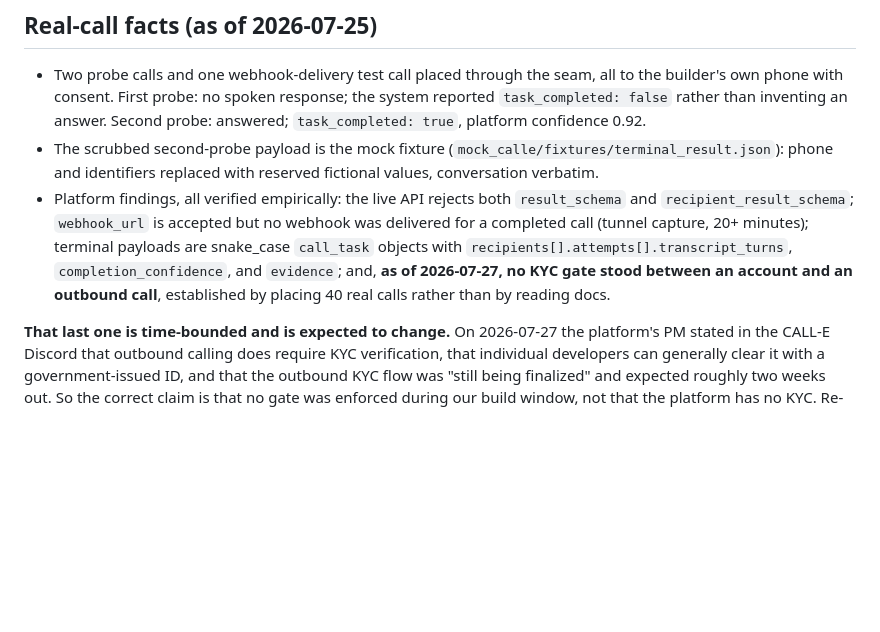
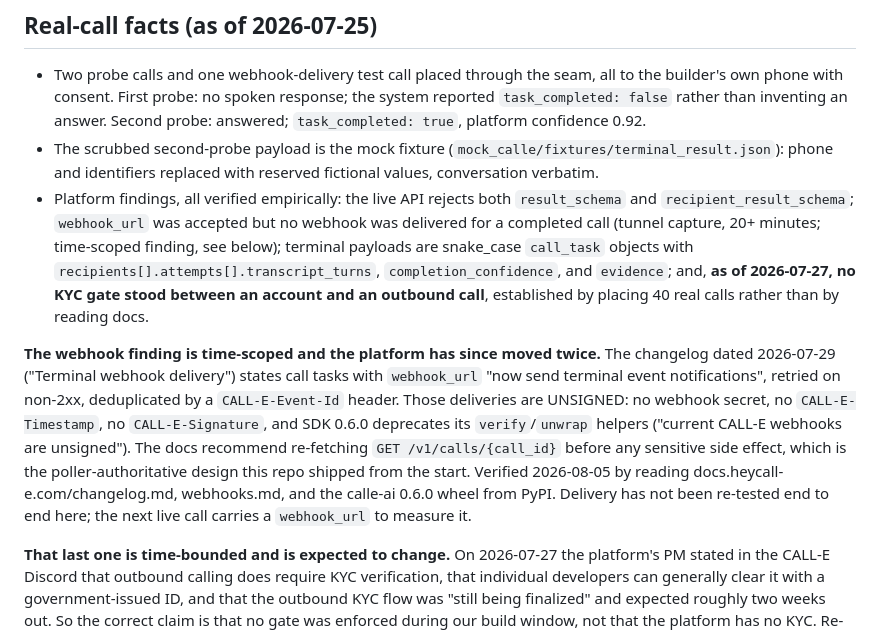
Before and after one commit to StephenSook/attest, a Markdown page: docs/FACTS.md, the part around the change. Drawn GitHub-style; blank space fills up the shorter version.

Commit message:
docs: time-scope the webhook findings to the platform's July 29 shift
The changelog dated 2026-07-29 says webhook_url tasks now send terminal
notifications, unsigned, deduplicated by CALL-E-Event-Id, and SDK 0.6.0
deprecates verify/unwrap. Our accepted-but-never-delivered finding was
true when measured on 2026-07-25 and is now history, so FACTS and the
skill's API notes state both the finding and its expiry, per the rule
that a published claim carries its measurement date. Verified 2026-08-05
against changelog.md, webhooks.md, and the 0.6.0 wheel from PyPI.

Co-Authored-By: Claude Fable 5 <noreply@anthropic.com>

```diff
--- a/docs/FACTS.md
+++ b/docs/FACTS.md
@@ -72,8 +72,18 @@ Regeneration: `uv run python -m eval` reproduces every number and figure above o
 
 - Two probe calls and one webhook-delivery test call placed through the seam, all to the builder's own phone with consent. First probe: no spoken response; the system reported `task_completed: false` rather than inventing an answer. Second probe: answered; `task_completed: true`, platform confidence 0.92.
 - The scrubbed second-probe payload is the mock fixture (`mock_calle/fixtures/terminal_result.json`): phone and identifiers replaced with reserved fictional values, conversation verbatim.
-- Platform findings, all verified empirically: the live API rejects both `result_schema` and `recipient_result_schema`; `webhook_url` is accepted but no webhook was delivered for a completed call (tunnel capture, 20+ minutes); terminal payloads are snake_case `call_task` objects with `recipients[].attempts[].transcript_turns`, `completion_confidence`, and `evidence`; and, **as of 2026-07-27, no KYC gate stood between an
+- Platform findings, all verified empirically: the live API rejects both `result_schema` and `recipient_result_schema`; `webhook_url` was accepted but no webhook was delivered for a completed call (tunnel capture, 20+ minutes; time-scoped finding, see below); terminal payloads are snake_case `call_task` objects with `recipients[].attempts[].transcript_turns`, `completion_confidence`, and `evidence`; and, **as of 2026-07-27, no KYC gate stood between an
 account and an outbound call**, established by placing 40 real calls rather than by reading docs.
+
+**The webhook finding is time-scoped and the platform has since moved twice.** The changelog dated
+2026-07-29 ("Terminal webhook delivery") states call tasks with `webhook_url` "now send terminal
+event notifications", retried on non-2xx, deduplicated by a `CALL-E-Event-Id` header. Those
+deliveries are UNSIGNED: no webhook secret, no `CALL-E-Timestamp`, no `CALL-E-Signature`, and SDK
+0.6.0 deprecates its `verify`/`unwrap` helpers ("current CALL-E webhooks are unsigned"). The docs
+recommend re-fetching `GET /v1/calls/{call_id}` before any sensitive side effect, which is the
+poller-authoritative design this repo shipped from the start. Verified 2026-08-05 by reading
+docs.heycall-e.com/changelog.md, webhooks.md, and the calle-ai 0.6.0 wheel from PyPI. Delivery has
+not been re-tested end to end here; the next live call carries a `webhook_url` to measure it.
 
 **That last one is time-bounded and is expected to change.** On 2026-07-27 the platform's PM
 stated in the CALL-E Discord that outbound calling does require KYC verification, that individual
```
Also changed, not shown: 1 other file.
